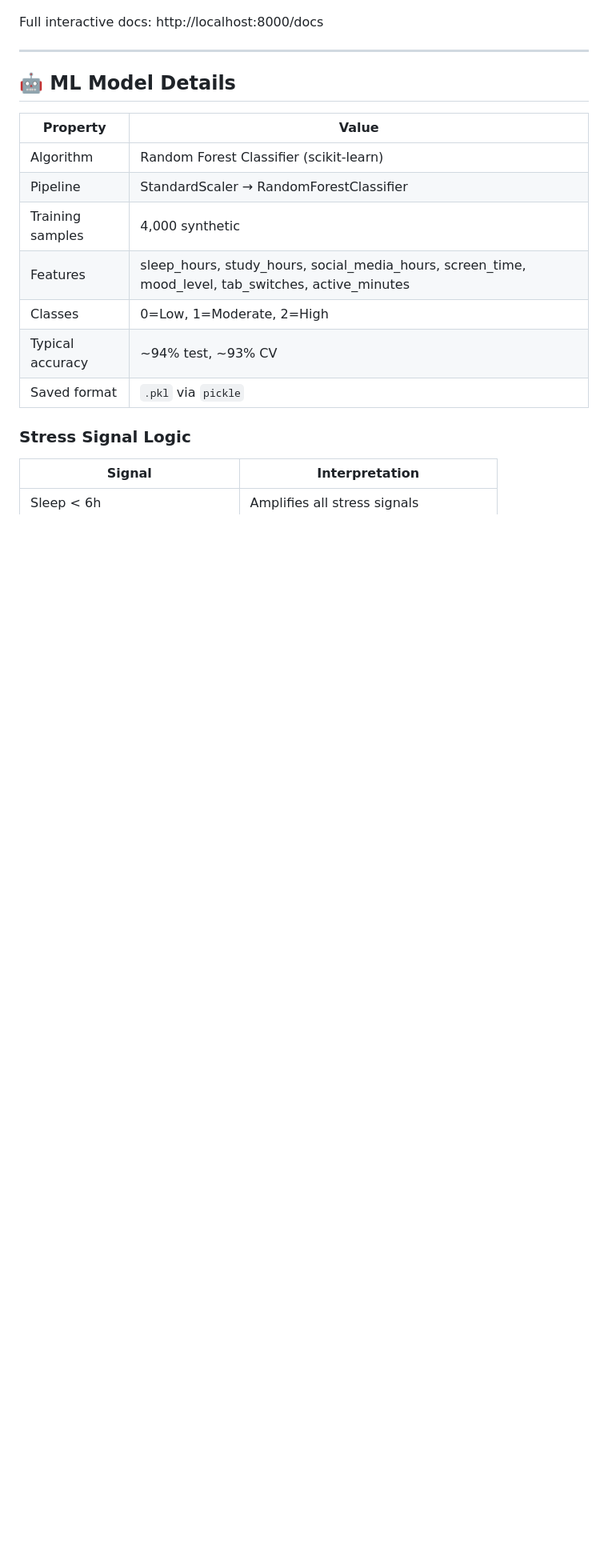
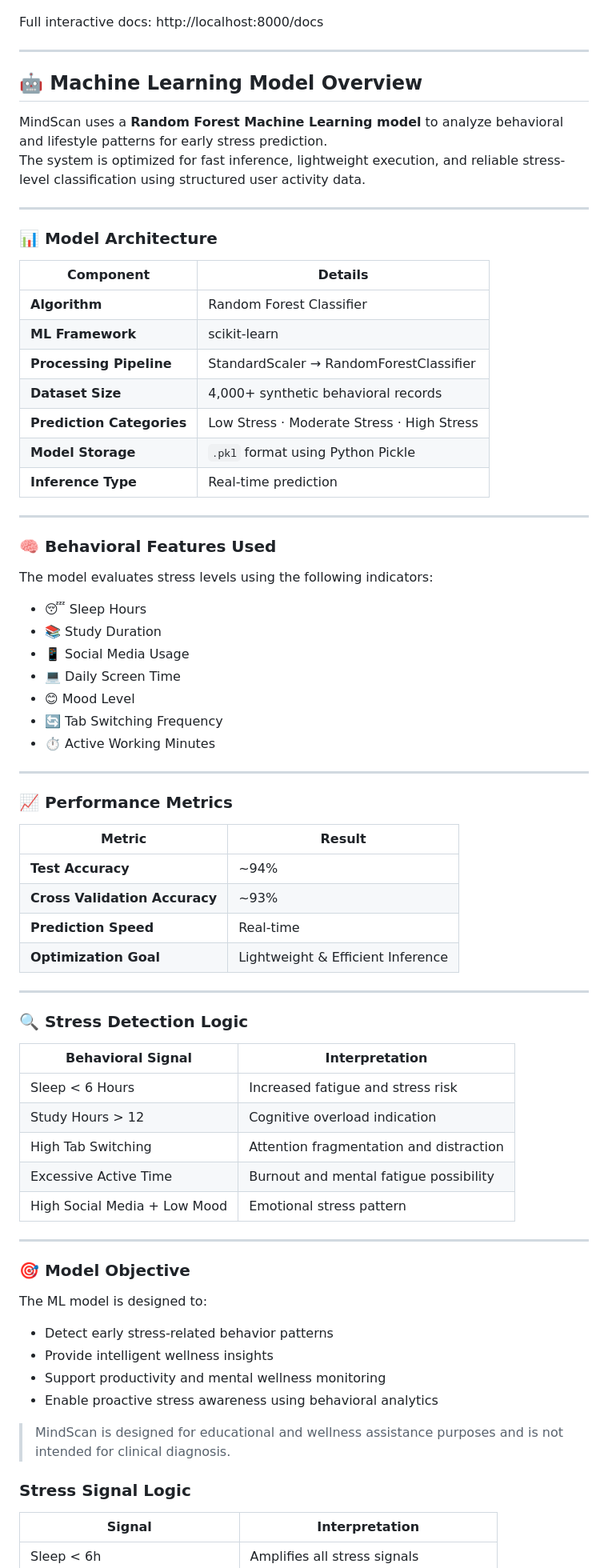
Before and after one commit to DikshithaAnand/MindScan-Stress-Detection, a Markdown page: README.md, the part around the change. Shown at 80% size. Rendered like a GitHub page; blank space fills up the shorter version.

Commit message:
Revise ML Model Overview and Details in README
Updated the ML model section with detailed architecture, features, and performance metrics.

```diff
--- a/README.md
+++ b/README.md
@@ -201,17 +201,74 @@ Full interactive docs: http://localhost:8000/docs
 
 ---
 
-## 🤖 ML Model Details
+## 🤖 Machine Learning Model Overview
 
-| Property | Value |
+MindScan uses a **Random Forest Machine Learning model** to analyze behavioral and lifestyle patterns for early stress prediction.
+The system is optimized for fast inference, lightweight execution, and reliable stress-level classification using structured user activity data.
+
+---
+
+### 📊 Model Architecture
+
+| Component | Details |
 |---|---|
-| Algorithm | Random Forest Classifier (scikit-learn) |
-| Pipeline | StandardScaler → RandomForestClassifier |
-| Training samples | 4,000 synthetic |
-| Features | sleep_hours, study_hours, social_media_hours, screen_time, mood_level, tab_switches, active_minutes |
-| Classes | 0=Low, 1=Moderate, 2=High |
-| Typical accuracy | ~94% test, ~93% CV |
-| Saved format | `.pkl` via `pickle` |
+| **Algorithm** | Random Forest Classifier |
+| **ML Framework** | scikit-learn |
+| **Processing Pipeline** | StandardScaler → RandomForestClassifier |
+| **Dataset Size** | 4,000+ synthetic behavioral records |
+| **Prediction Categories** | Low Stress · Moderate Stress · High Stress |
+| **Model Storage** | `.pkl` format using Python Pickle |
+| **Inference Type** | Real-time prediction |
+
+---
+
+### 🧠 Behavioral Features Used
+
+The model evaluates stress levels using the following indicators:
+
+- 😴 Sleep Hours
+- 📚 Study Duration
+- 📱 Social Media Usage
+- 💻 Daily Screen Time
+- 😊 Mood Level
+- 🔄 Tab Switching Frequency
+- ⏱️ Active Working Minutes
+
+---
+
+### 📈 Performance Metrics
+
+| Metric | Result |
+|---|---|
+| **Test Accuracy** | ~94% |
+| **Cross Validation Accuracy** | ~93% |
+| **Prediction Speed** | Real-time |
+| **Optimization Goal** | Lightweight & Efficient Inference |
+
+---
+
+### 🔍 Stress Detection Logic
+
+| Behavioral Signal | Interpretation |
+|---|---|
+| Sleep < 6 Hours | Increased fatigue and stress risk |
+| Study Hours > 12 | Cognitive overload indication |
+| High Tab Switching | Attention fragmentation and distraction |
+| Excessive Active Time | Burnout and mental fatigue possibility |
+| High Social Media + Low Mood | Emotional stress pattern |
+
+---
+
+### 🎯 Model Objective
+
+The ML model is designed to:
+- Detect early stress-related behavior patterns
+- Provide intelligent wellness insights
+- Support productivity and mental wellness monitoring
+- Enable proactive stress awareness using behavioral analytics
+
+> MindScan is designed for educational and wellness assistance purposes and is not intended for clinical diagnosis.
+
 
 ### Stress Signal Logic
 
```
